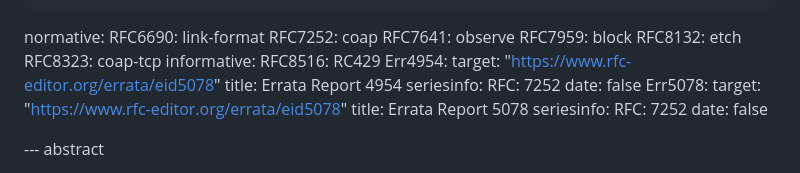
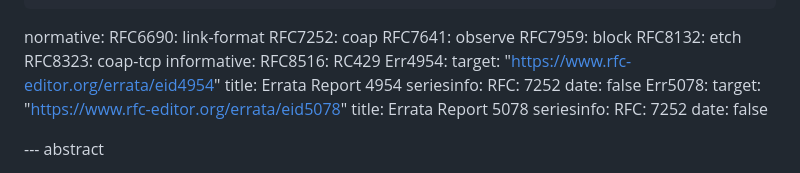
Before and after one commit to core-wg/corrclar, a Markdown page: draft-bormann-core-corr-clar.md, the part around the change. GitHub-like rendering.

Commit message:
Fix incorrect link to 4954

```diff
--- a/draft-bormann-core-corr-clar.md
+++ b/draft-bormann-core-corr-clar.md
@@ -35,7 +35,7 @@ normative:
 informative:
   RFC8516: RC429
   Err4954:
-    target: "https://www.rfc-editor.org/errata/eid5078"
+    target: "https://www.rfc-editor.org/errata/eid4954"
     title: Errata Report 4954
     seriesinfo:
       RFC: 7252
```
